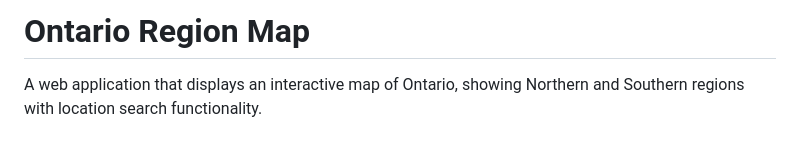
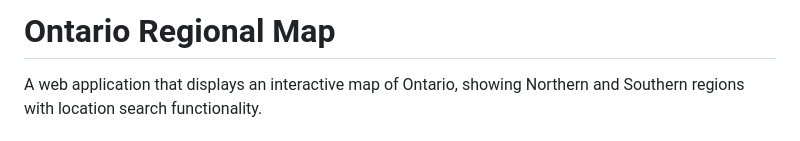
Before and after one commit to kamandkh98/ontario-map-app, a Markdown page: README.md, the part around the change. Rendered like a GitHub page.

```diff
--- a/README.md
+++ b/README.md
@@ -1,4 +1,4 @@
-# Ontario Region Map
+# Ontario Regional Map
 
 A web application that displays an interactive map of Ontario, showing Northern and Southern regions with location search functionality.
 
```
